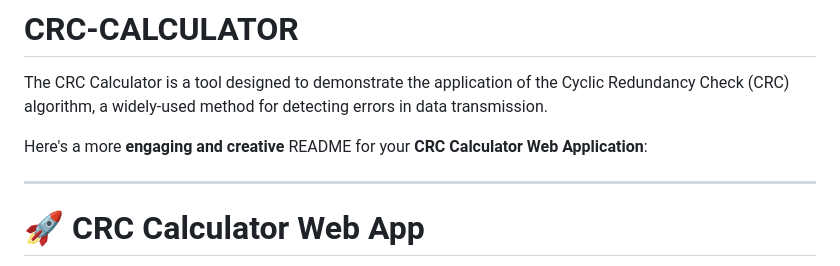
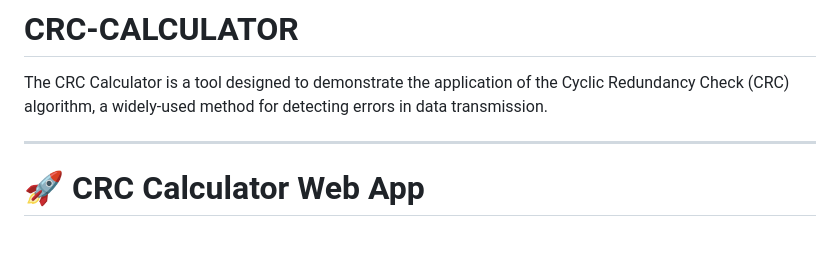
Before and after one commit to Srushti1722/CRC-CALCULATOR, a Markdown page: README.md, the part around the change. GitHub-like rendering; blank space fills up the shorter version.

```diff
--- a/README.md
+++ b/README.md
@@ -3,7 +3,7 @@ The CRC Calculator is a tool designed to demonstrate the application of the Cycl
 
 
 
-Here's a more **engaging and creative** README for your **CRC Calculator Web Application**:
+
 
 ---
 
```
